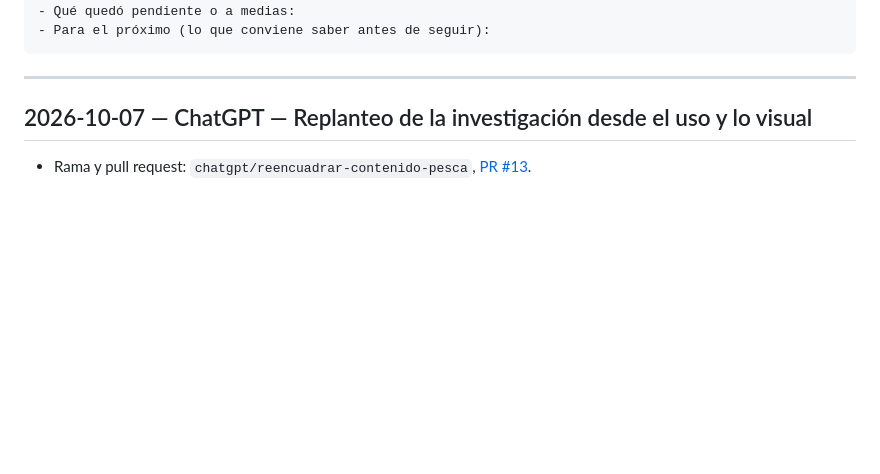
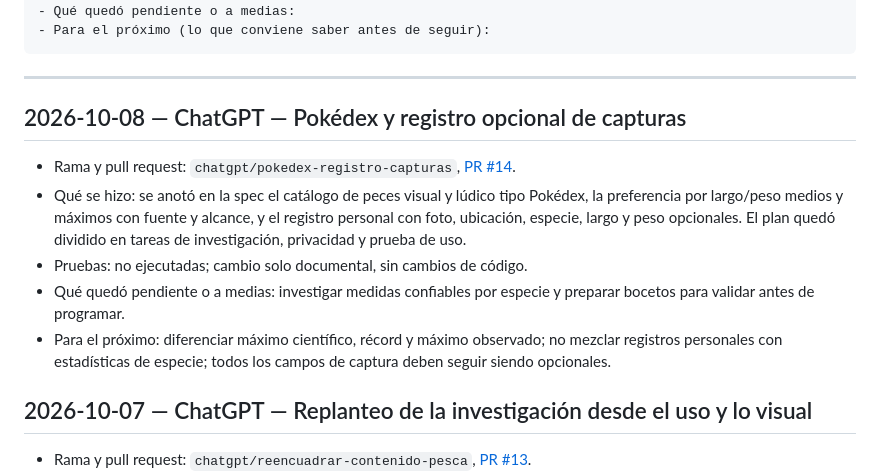
Before and after one commit to SegundoAymo/Pesca-App, a Markdown page: docs/equipo/bitacora.md, the part around the change. Drawn GitHub-style; blank space fills up the shorter version.

Commit message:
Registra las decisiones de Pokédex y capturas
Agente: ChatGPT

````diff
--- a/docs/equipo/bitacora.md
+++ b/docs/equipo/bitacora.md
@@ -14,6 +14,14 @@ Formato de cada entrada:
 ```
 
 ---
+
+
+## 2026-10-08 — ChatGPT — Pokédex y registro opcional de capturas
+- Rama y pull request: `chatgpt/pokedex-registro-capturas`, [PR #14](https://github.com/SegundoAymo/Pesca-App/pull/14).
+- Qué se hizo: se anotó en la spec el catálogo de peces visual y lúdico tipo Pokédex, la preferencia por largo/peso medios y máximos con fuente y alcance, y el registro personal con foto, ubicación, especie, largo y peso opcionales. El plan quedó dividido en tareas de investigación, privacidad y prueba de uso.
+- Pruebas: no ejecutadas; cambio solo documental, sin cambios de código.
+- Qué quedó pendiente o a medias: investigar medidas confiables por especie y preparar bocetos para validar antes de programar.
+- Para el próximo: diferenciar máximo científico, récord y máximo observado; no mezclar registros personales con estadísticas de especie; todos los campos de captura deben seguir siendo opcionales.
 
 ## 2026-10-07 — ChatGPT — Replanteo de la investigación desde el uso y lo visual
 - Rama y pull request: `chatgpt/reencuadrar-contenido-pesca`, [PR #13](https://github.com/SegundoAymo/Pesca-App/pull/13).
````
